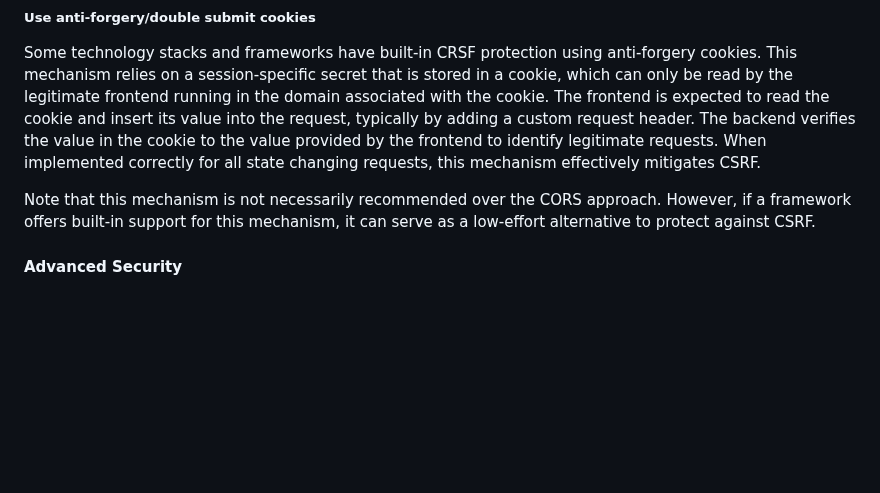
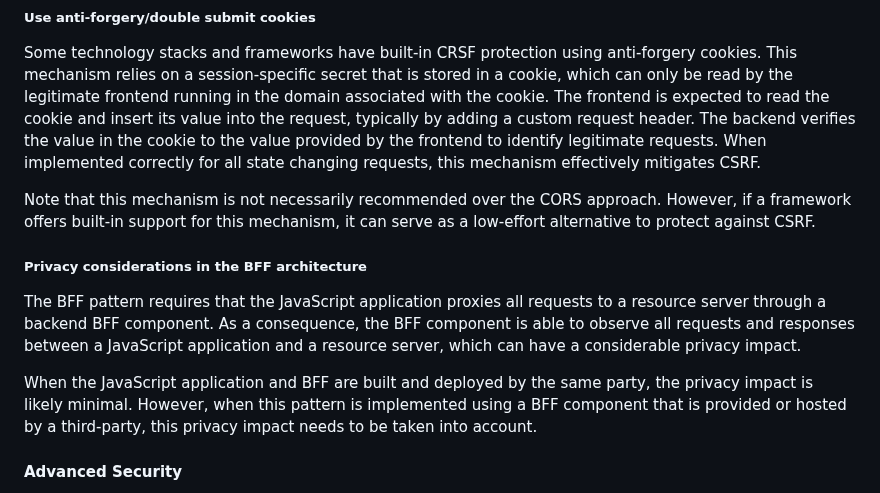
Before and after one commit to oauth-wg/oauth-browser-based-apps, a Markdown page: draft-ietf-oauth-browser-based-apps.md, the part around one of its changes. GitHub-like rendering; blank space fills up the shorter version.

```diff
--- a/draft-ietf-oauth-browser-based-apps.md
+++ b/draft-ietf-oauth-browser-based-apps.md
@@ -551,6 +551,13 @@ It is also possible to deploy the JavaScript application on the same origin as t
 Some technology stacks and frameworks have built-in CRSF protection using anti-forgery cookies. This mechanism relies on a session-specific secret that is stored in a cookie, which can only be read by the legitimate frontend running in the domain associated with the cookie. The frontend is expected to read the cookie and insert its value into the request, typically by adding a custom request header. The backend verifies the value in the cookie to the value provided by the frontend to identify legitimate requests. When implemented correctly for all state changing requests, this mechanism effectively mitigates CSRF.
 
 Note that this mechanism is not necessarily recommended over the CORS approach. However, if a framework offers built-in support for this mechanism, it can serve as a low-effort alternative to protect against CSRF.
+
+
+##### Privacy considerations in the BFF architecture
+
+The BFF pattern requires that the JavaScript application proxies all requests to a resource server through a backend BFF component. As a consequence, the BFF component is able to observe all requests and responses between a JavaScript application and a resource server, which can have a considerable privacy impact.
+
+When the JavaScript application and BFF are built and deployed by the same party, the privacy impact is likely minimal. However, when this pattern is implemented using a BFF component that is provided or hosted by a third-party, this privacy impact needs to be taken into account.
 
 
 #### Advanced Security
```
Also changed, not shown: other parts of draft-ietf-oauth-browser-based-apps.md (+6 -6 lines).
